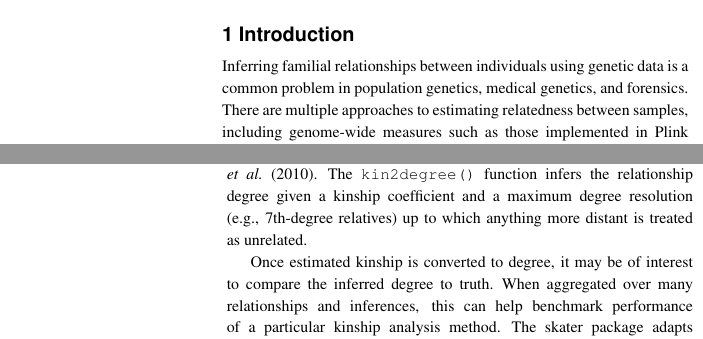
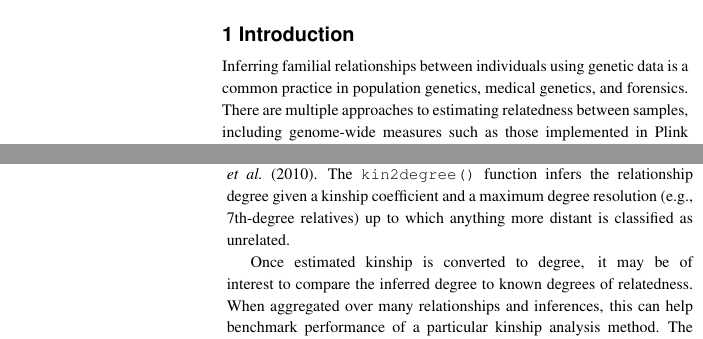
Before and after one commit to signaturescience/skater, a LaTeX paper (paper/paper.tex): two parts of the columns of pages 1 and 2 of 3, joined at a grey line, cut so that both start at the same text. The pictures show the PDF file paper/paper.pdf that the author committed with the source.

Commit message:
update supplement and recompile

```diff
--- a/paper/paper.tex
+++ b/paper/paper.tex
@@ -72,7 +72,7 @@
 \section{Introduction}
 
 Inferring familial relationships between individuals using genetic data
-is a common problem in population genetics, medical genetics, and
+is a common practice in population genetics, medical genetics, and
 forensics. There are multiple approaches to estimating relatedness
 between samples, including genome-wide measures such as those
 implemented in Plink \citep{purcell2007} or KING
@@ -129,22 +129,18 @@
 \texttt{ped2kinpair()} or other kinship estimation software.
 
 The \texttt{dibble()} function creates a \textbf{d}egree
-\textbf{i}nference \textbf{t}ibble, with degrees up to the specified
+\textbf{i}nference t\textbf{ibble}, with degrees up to the specified
 maximum degree resolution, expected kinship coefficient, and lower and
 upper inference ranges as defined in \citet{manichaikul2010}. The
 \texttt{kin2degree()} function infers the relationship degree given a
 kinship coefficient and a maximum degree resolution (e.g., 7th-degree
-relatives) up to which anything more distant is treated as unrelated.
+relatives) up to which anything more distant is classified as unrelated.
 
 Once estimated kinship is converted to degree, it may be of interest to
-compare the inferred degree to truth. When aggregated over many
-relationships and inferences, this can help benchmark performance of a
-particular kinship analysis method. The skater package adapts a
-\texttt{confusion\_matrix()} function from \citet{clark2021} to provide
-standard contingency table metrics (e.g.~sensitivity, specificity, PPV,
-precision, recall, F1, etc.) with a new reciprocal RMSE (R-RMSE) metric.
-The R-RMSE metric is defined more thoroughly in the skater package
-vignette (see Supplementary Material), and may be a preferrable measure
-of classification accuracy when benchmarking relationship degree
-estimation. Taking the reciprocal of the target and predicted degree in
-a typical RMSE calculation results in larger penalties for more
+compare the inferred degree to known degrees of relatedness. When
+aggregated over many relationships and inferences, this can help
+benchmark performance of a particular kinship analysis method. The
+skater package adapts a \texttt{confusion\_matrix()} function from
+\citet{clark2021} to provide standard contingency table metrics
+(e.g.~sensitivity, specificity, PPV, precision, recall, F1, etc.) with a
+new reciprocal RMSE (R-RMSE) metric. The R-RMSE metric is defined more
```
Also changed, not shown: paper/paper.pdf, paper/supplement-vignette.pdf, paper/paper.tex (12 more changed lines), 2 other files.
